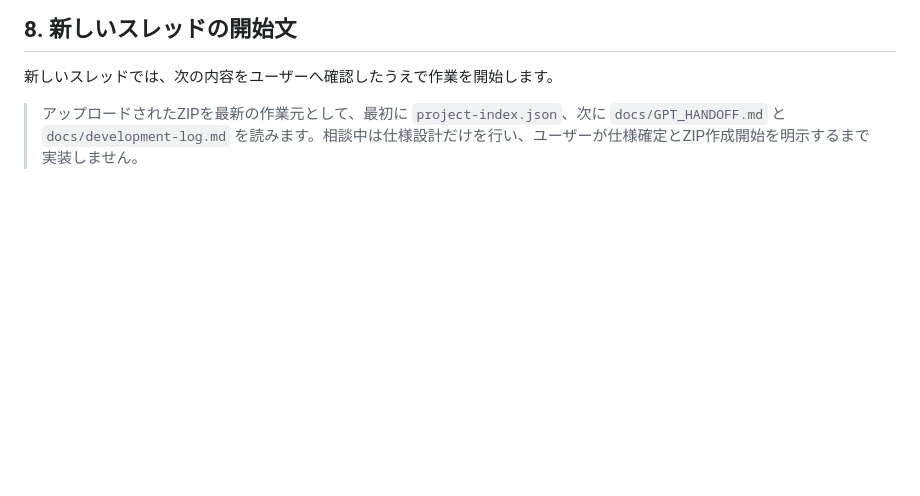
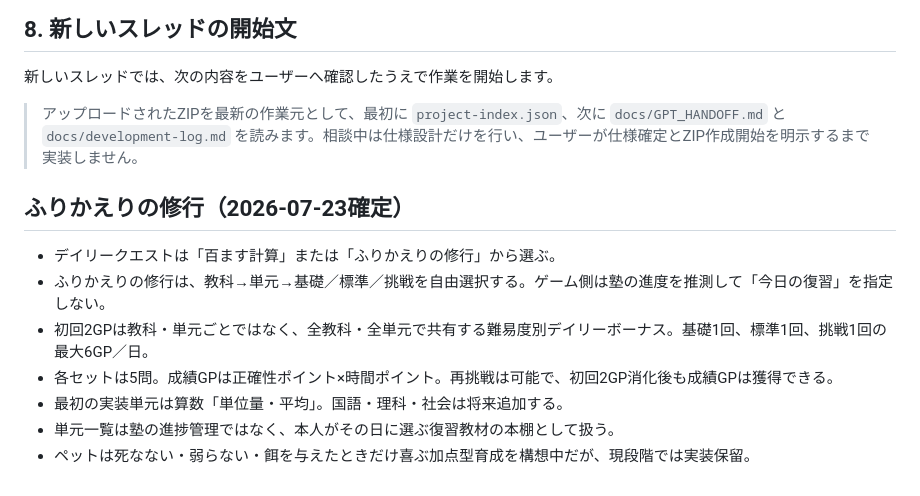
Before and after one commit to sumida-passion/summer-guild, a Markdown page: docs/GPT_HANDOFF.md, the part around the change. Rendered like a GitHub page; blank space fills up the shorter version.

```diff
--- a/docs/GPT_HANDOFF.md
+++ b/docs/GPT_HANDOFF.md
@@ -90,3 +90,13 @@
 新しいスレッドでは、次の内容をユーザーへ確認したうえで作業を開始します。
 
 > アップロードされたZIPを最新の作業元として、最初に `project-index.json`、次に `docs/GPT_HANDOFF.md` と `docs/development-log.md` を読みます。相談中は仕様設計だけを行い、ユーザーが仕様確定とZIP作成開始を明示するまで実装しません。
+
+## ふりかえりの修行（2026-07-23確定）
+
+- デイリークエストは「百ます計算」または「ふりかえりの修行」から選ぶ。
+- ふりかえりの修行は、教科→単元→基礎／標準／挑戦を自由選択する。ゲーム側は塾の進度を推測して「今日の復習」を指定しない。
+- 初回2GPは教科・単元ごとではなく、全教科・全単元で共有する難易度別デイリーボーナス。基礎1回、標準1回、挑戦1回の最大6GP／日。
+- 各セットは5問。成績GPは正確性ポイント×時間ポイント。再挑戦は可能で、初回2GP消化後も成績GPは獲得できる。
+- 最初の実装単元は算数「単位量・平均」。国語・理科・社会は将来追加する。
+- 単元一覧は塾の進捗管理ではなく、本人がその日に選ぶ復習教材の本棚として扱う。
+- ペットは死なない・弱らない・餌を与えたときだけ喜ぶ加点型育成を構想中だが、現段階では実装保留。
```
Also changed, not shown: docs/development-log.md (+11 -0 lines).
